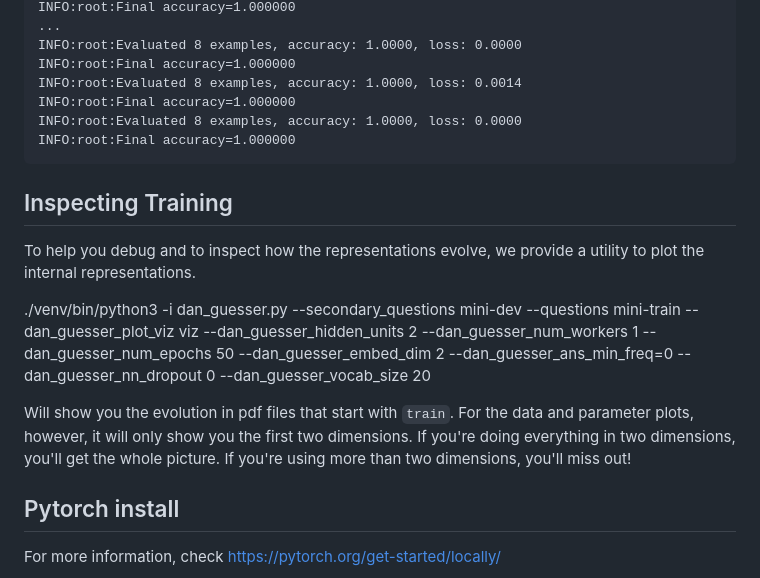
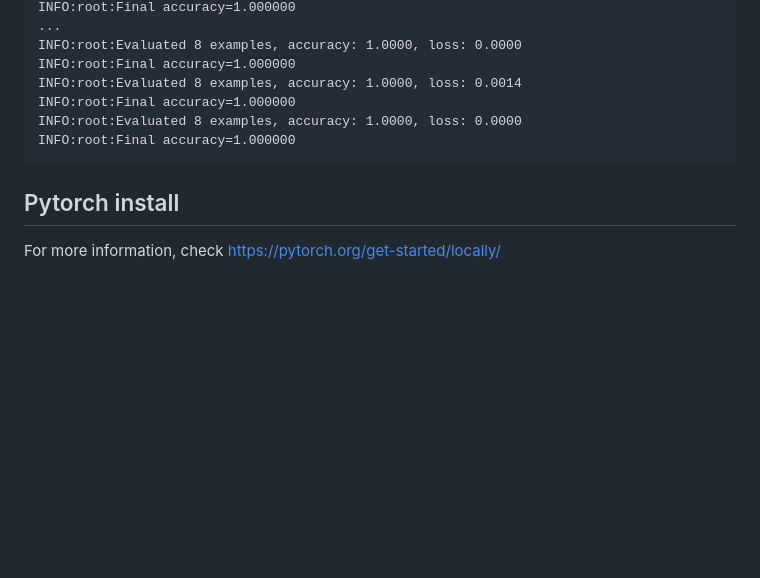
Before and after one commit to Pinafore/cl1-hw, a Markdown page: dan/README.md, the part around the change. Rendered like a GitHub page; blank space fills up the shorter version.

```diff
--- a/dan/README.md
+++ b/dan/README.md
@@ -199,19 +199,6 @@ Here is an example run that does this.
     INFO:root:Final accuracy=1.000000
 
 
-Inspecting Training
---------------------
-
-To help you debug and to inspect how the representations evolve, we provide a
-utility to plot the internal representations.
-
-  ./venv/bin/python3 -i dan_guesser.py --secondary_questions mini-dev --questions mini-train --dan_guesser_plot_viz viz --dan_guesser_hidden_units 2 --dan_guesser_num_workers 1 --dan_guesser_num_epochs 50 --dan_guesser_embed_dim 2 --dan_guesser_ans_min_freq=0 --dan_guesser_nn_dropout 0 --dan_guesser_vocab_size 20
-
-Will show you the evolution in pdf files that start with ``train``.  For the data and
-parameter plots, however, it will only show you the first two dimensions.  If
-you're doing everything in two dimensions, you'll get the whole picture.  If
-you're using more than two dimensions, you'll miss out!
-
 Pytorch install
 ----------------
 For more information, check
```
